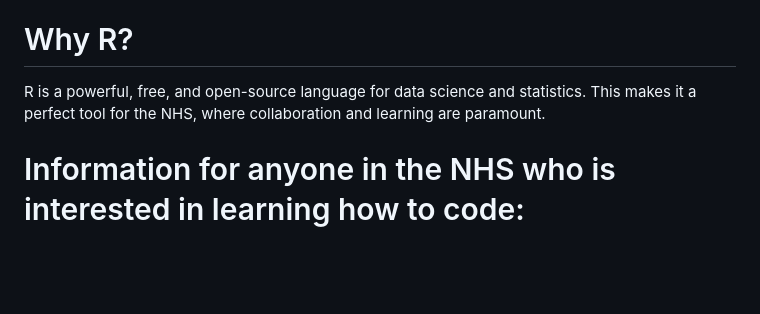
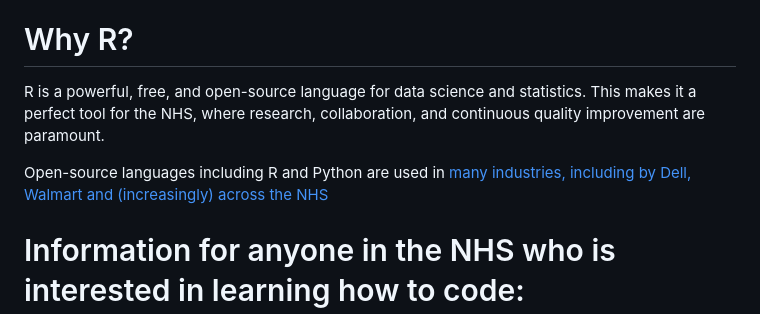
Before and after one commit to send2dan/public, a Markdown page: README.md, the part around the change. Drawn GitHub-style; blank space fills up the shorter version.

```diff
--- a/README.md
+++ b/README.md
@@ -36,7 +36,9 @@ I'm **Dr. Daniel Weiand MBChB FRCPath RCPathME MClinEd**, a Consultant Microbiol
 
 # Why R?
 
-R is a powerful, free, and open-source language for data science and statistics. This makes it a perfect tool for the NHS, where collaboration and learning are paramount.
+R is a powerful, free, and open-source language for data science and statistics. This makes it a perfect tool for the NHS, where research, collaboration, and continuous quality improvement are paramount.
+
+Open-source languages including R and Python are used in [many industries, including by Dell, Walmart and (increasingly) across the NHS](https://posit-dev.github.io/brand-yml/inspiration/)
 
 # Information for anyone in the NHS who is interested in learning how to code:
 
```
